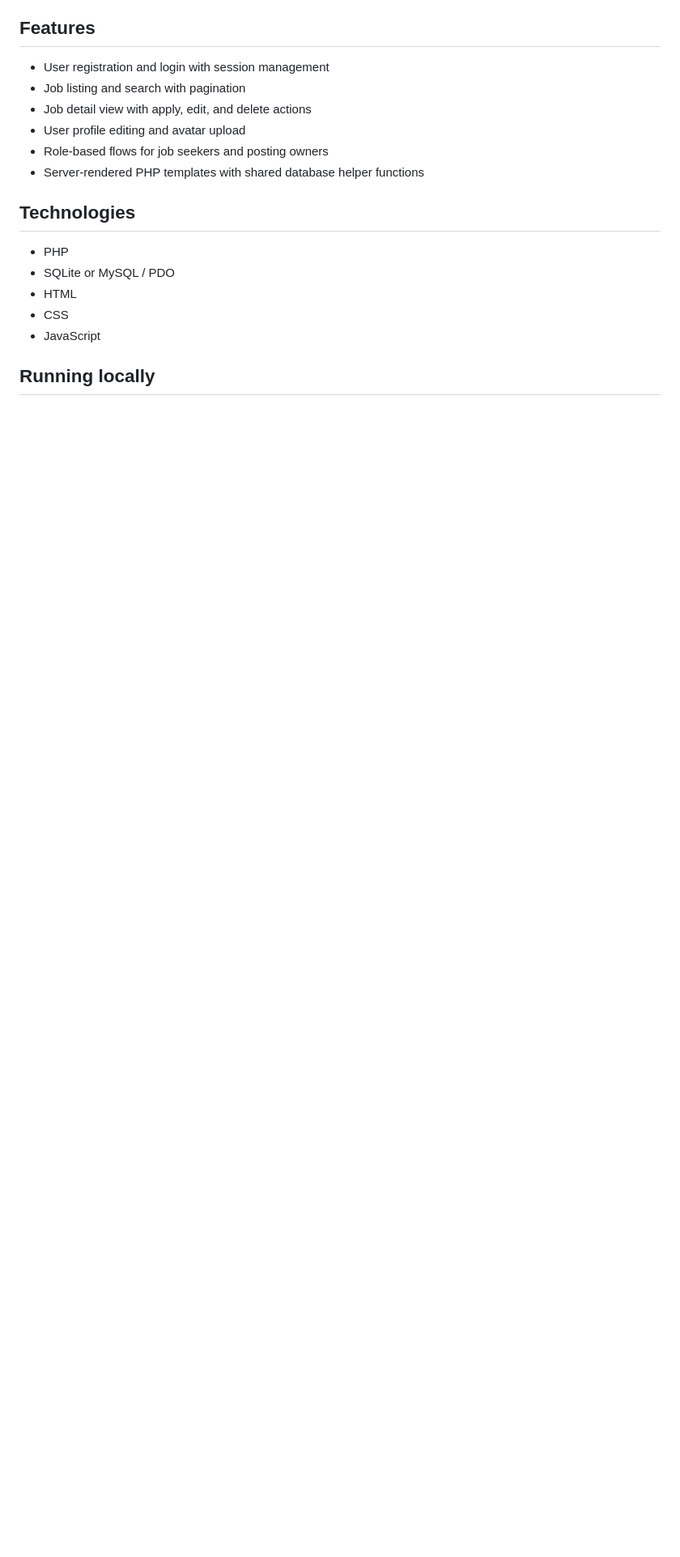
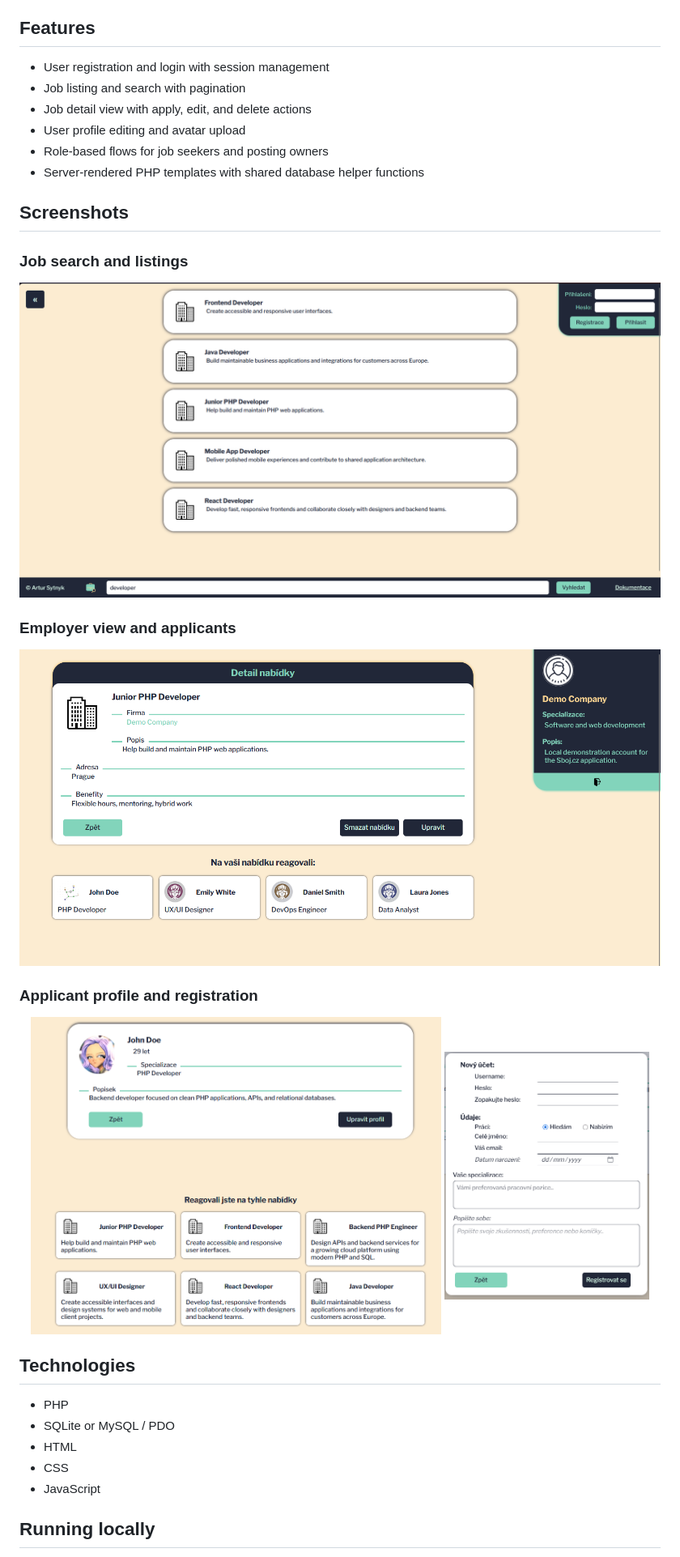
Before and after one commit to artur-sytnyk/sboj.cz, a Markdown page: README.md, the part around one of its changes. Shown at 81% size. GitHub-like rendering; pictures changed too: screenshots/applicant-profile.png (added), screenshots/employer-job-applicants.png (added), screenshots/job-search.png (added); blank space fills up the shorter version.

Commit message:
docs: add portfolio screenshots and project context

```diff
--- a/README.md
+++ b/README.md
@@ -18,6 +21,23 @@ A simple PHP/MySQL job portal web application for browsing and managing job offe
 - User profile editing and avatar upload
 - Role-based flows for job seekers and posting owners
 - Server-rendered PHP templates with shared database helper functions
+
+## Screenshots
+
+### Job search and listings
+
+![Filtered job listings with login and search controls](screenshots/job-search.png)
+
+### Employer view and applicants
+
+![Job detail displayed to its employer, including applicant profiles](screenshots/employer-job-applicants.png)
+
+### Applicant profile and registration
+
+<p align="center">
+  <img src="screenshots/applicant-profile.png" alt="Applicant profile with submitted applications" width="64%">
+  <img src="screenshots/registration-form.png" alt="User registration form" width="32%">
+</p>
 
 ## Technologies
 
```
Also changed, not shown: other parts of README.md (+6 -1 lines).
